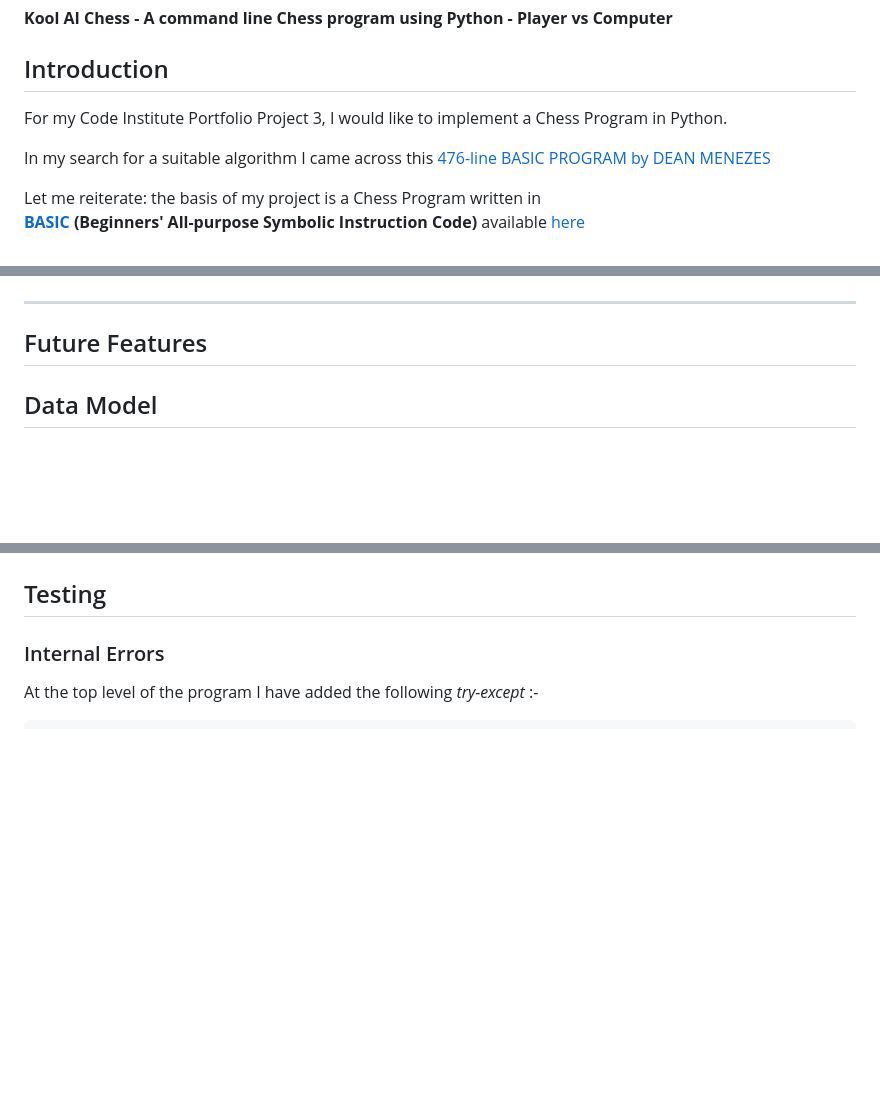
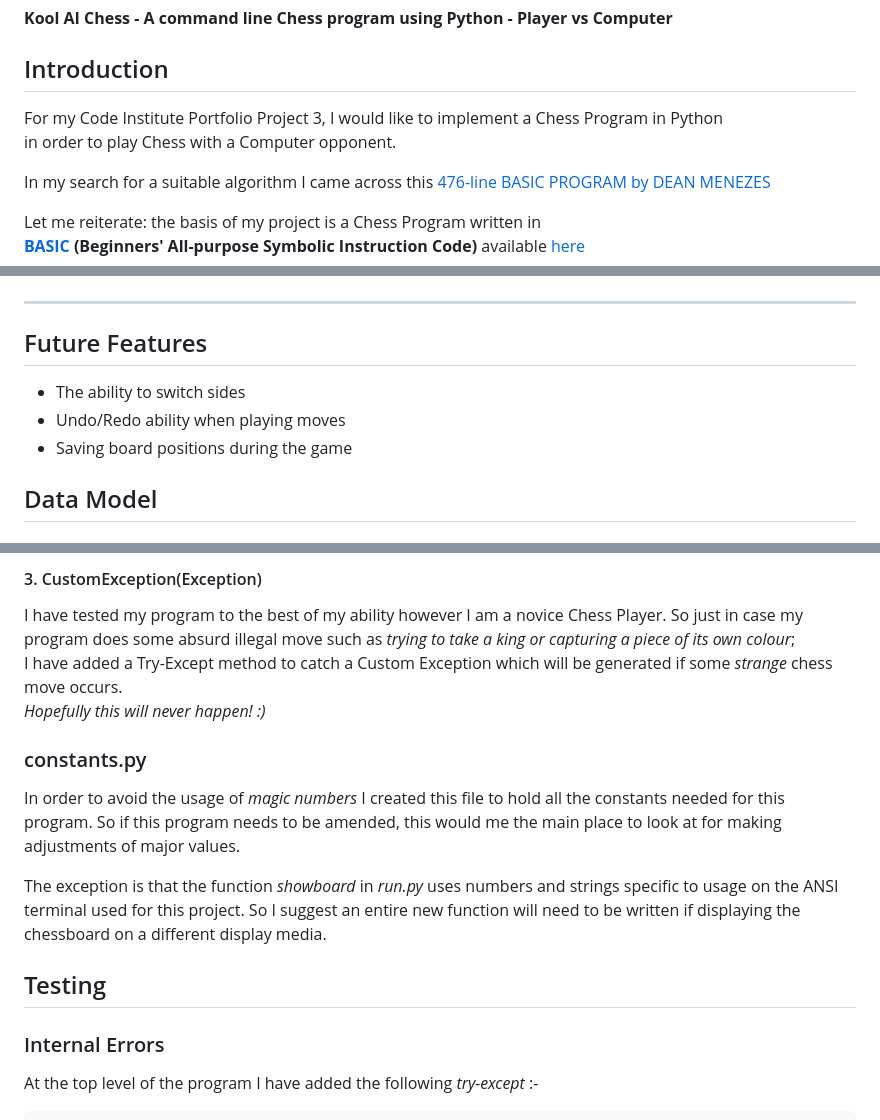
Before and after one commit to DelroyGayle/KoolAIChess, a Markdown page: README.md, 3 parts joined by grey strips. Rendered like a GitHub page; blank space fills up the shorter version.

```diff
--- a/README.md
+++ b/README.md
@@ -8,7 +8,7 @@ GitHub Repository
 ## Introduction
 
 For my Code Institute Portfolio Project 3,
-I would like to implement a Chess Program in Python.
+I would like to implement a Chess Program in Python<br> in order to play Chess with a Computer opponent.
 
 In my search for a suitable algorithm I came across this [476-line BASIC PROGRAM by DEAN MENEZES](http://www.petesqbsite.com/sections/express/issue23/Tut_QB_Chess.txt)
 
@@ -75,6 +75,9 @@ Then the computer may respond with **e7e5**
 ------
 
 ## Future Features
+* The ability to switch sides
+* Undo/Redo ability when playing moves
+* Saving board positions during the game
 
 ## Data Model
 
@@ -123,3 +187,17 @@ For example to refer to square *"h3* I can use the code
+#### 3. CustomException(Exception)
+
+I have tested my program to the best of my ability however I am a novice Chess Player.
+So just in case my program does some absurd illegal move such as *trying to take a king or capturing a piece of its own colour*;<br>
+I have added a Try-Except method to catch a Custom Exception which will be generated if some *strange* chess move occurs.<br>
+*Hopefully this will never happen! :)*
+
+### constants.py
+
+In order to avoid the usage of *magic numbers* I created this file to hold all the constants needed for this program.
+So if this program needs to be amended, this would me the main place to look at for making adjustments of major values.
+
+The exception is that the function *showboard* in *run.py* uses numbers and strings specific to usage on the ANSI terminal used for this project.
+So I suggest an entire new function will need to be written if displaying the chessboard on a different display media.
 
 ## Testing
 
```
Also changed, not shown: other parts of README.md (+68 -4 lines).
